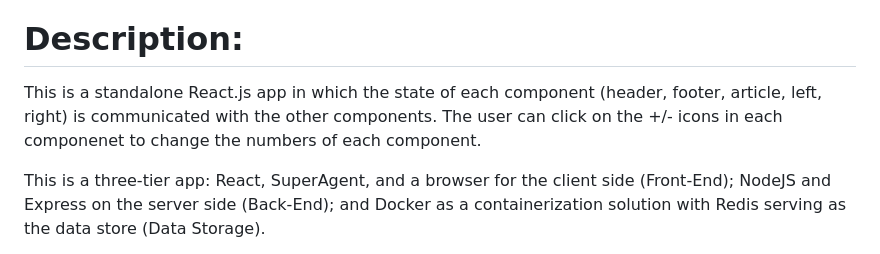
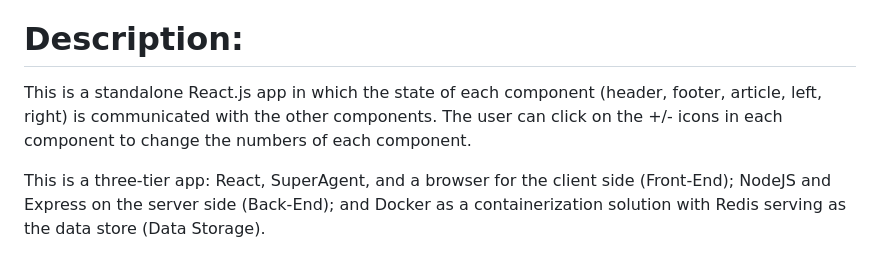
Before and after one commit to KerriRentmeester/holygrail, a Markdown page: README.md, the part around the change printed below. Drawn GitHub-style.

```diff
--- a/README.md
+++ b/README.md
@@ -5,7 +5,7 @@
 Holy Grail
 
 # **Description**:
-This is a standalone React.js app in which the state of each component (header, footer, article, left, right) is communicated with the other components. The user can click on the +/- icons in each componenet to change the numbers of each component.
+This is a standalone React.js app in which the state of each component (header, footer, article, left, right) is communicated with the other components. The user can click on the +/- icons in each component to change the numbers of each component.
 
 This is a three-tier app: React, SuperAgent, and a browser for the client side (Front-End); NodeJS and Express on the server side (Back-End); and Docker as a containerization solution with Redis serving as the data store (Data Storage).
 
```
Also changed, not shown: other parts of README.md (+2 -2 lines).
